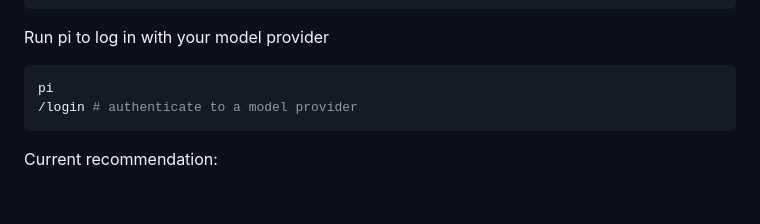
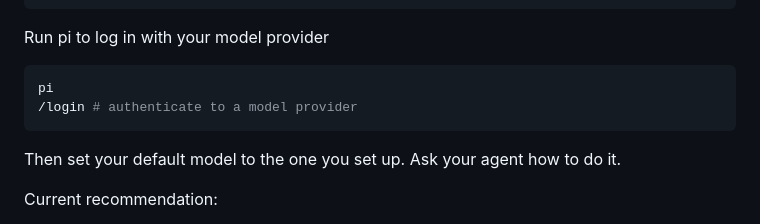
Before and after one commit to cad0p/pi-config, a Markdown page: README.md, the part around the change. Rendered like a GitHub page; blank space fills up the shorter version.

Commit message:
Update README with model setup instructions
Added instructions for setting default model and provider recommendations.

````diff
--- a/README.md
+++ b/README.md
@@ -50,6 +50,8 @@ pi
 /login # authenticate to a model provider
 ```
 
+Then set your default model to the one you set up. Ask your agent how to do it.
+
 Current recommendation:
 - Provider: [OpenCode Go](https://opencode.ai/go?ref=BMABGJ1Q7N) (10$/month)
 - Model: deepseek-v4-flash
````
